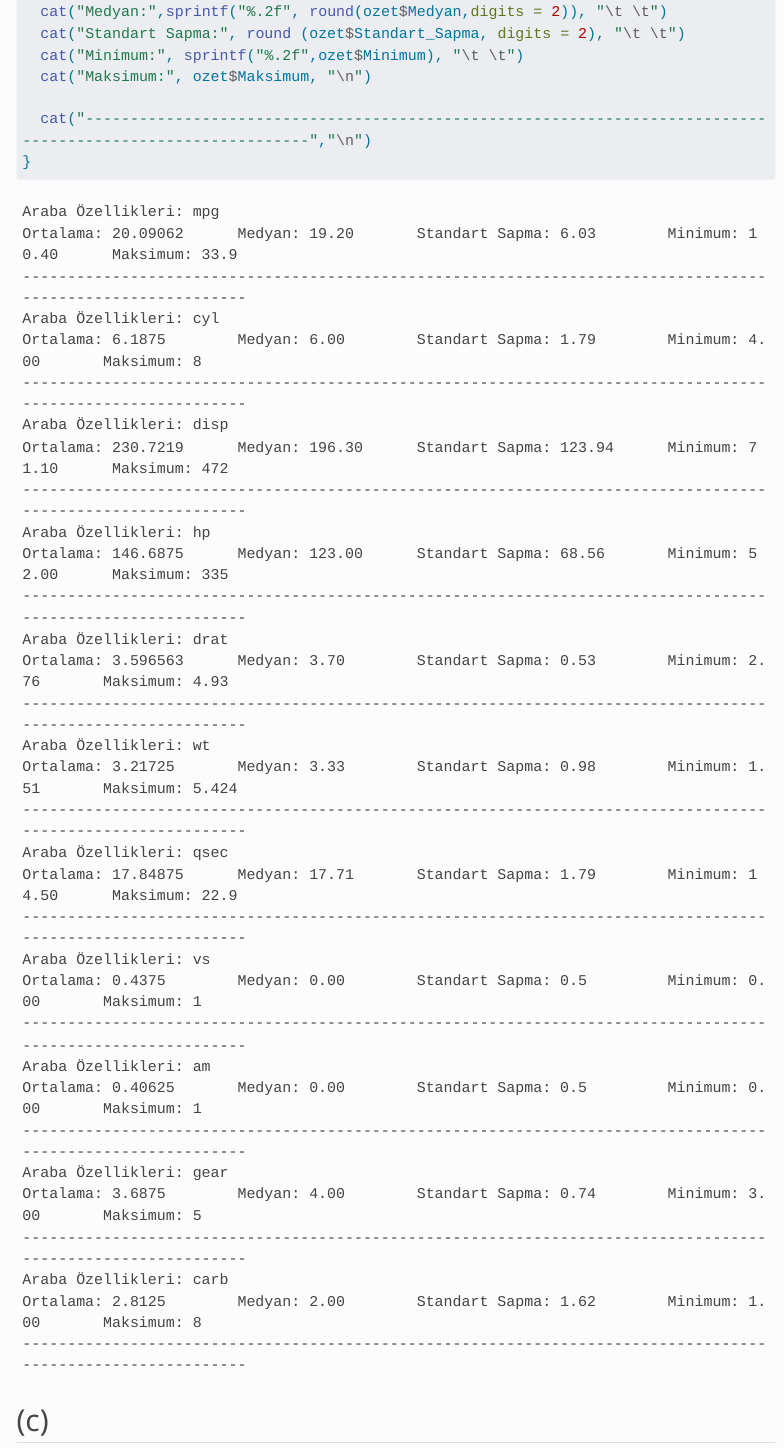
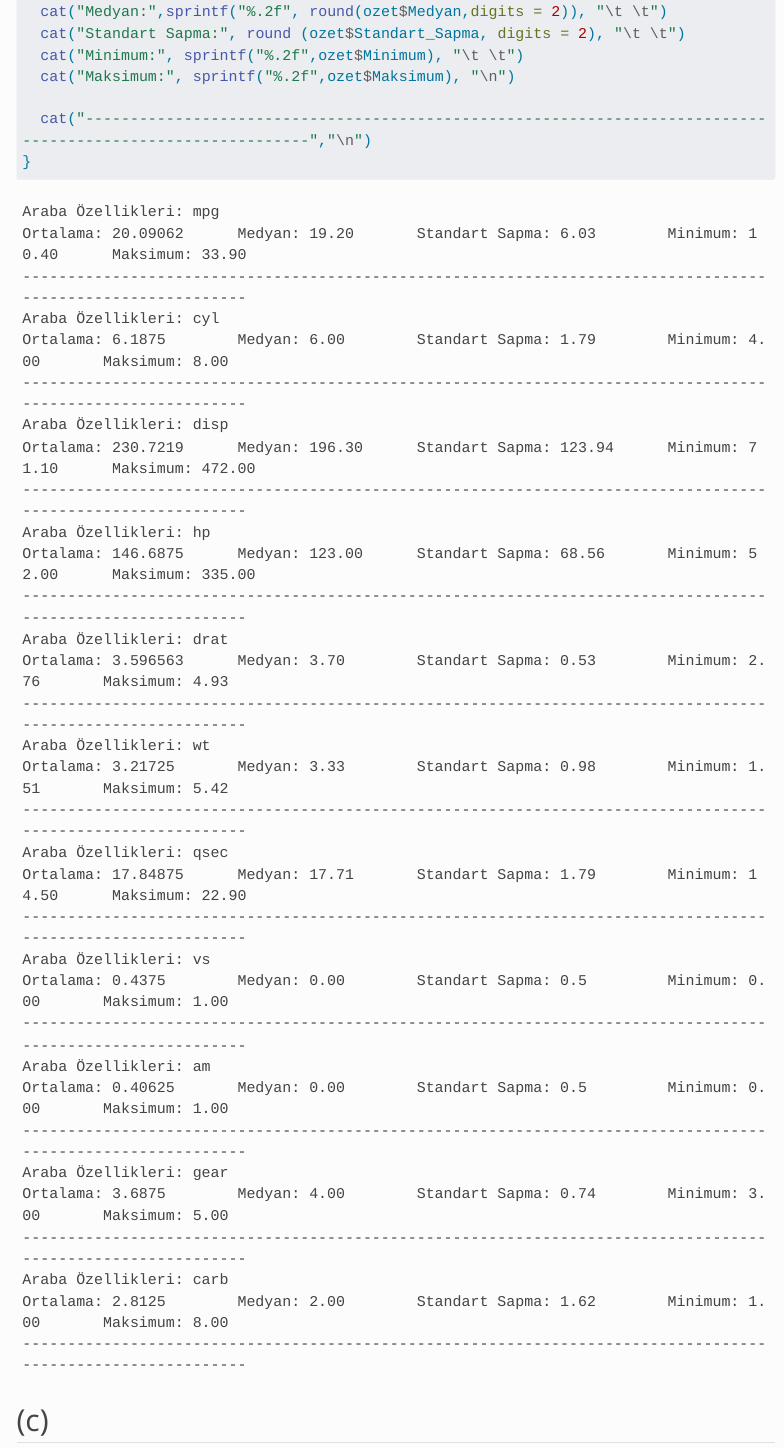
Before and after one commit to emu-hacettepe-analytics/muy665-bahar2024-pokemon, a Quarto document (portfolyo/calisma1.qmd): the page in a window 1100 px wide, from 770 px down. Rendered offline with R 4.5, knitr and Pandoc in place of Quarto, with nearby package versions; menus at the side of the page are left out; long lines of code are wrapped.

Commit message:
calisma1b

```diff
--- a/portfolyo/calisma1.qmd
+++ b/portfolyo/calisma1.qmd
@@ -36,7 +36,7 @@ for (col in names(mtcars)[sayisal_sutunlar]) {
   cat("Medyan:",sprintf("%.2f", round(ozet$Medyan,digits = 2)), "\t \t")
   cat("Standart Sapma:", round (ozet$Standart_Sapma, digits = 2), "\t \t")
   cat("Minimum:", sprintf("%.2f",ozet$Minimum), "\t \t")
-  cat("Maksimum:", ozet$Maksimum, "\n")
+  cat("Maksimum:", sprintf("%.2f",ozet$Maksimum), "\n")
 
   cat("------------------------------------------------------------------------------------------------------------","\n")
 }
```
Also changed, not shown: docs/search.json, 1 other file.
